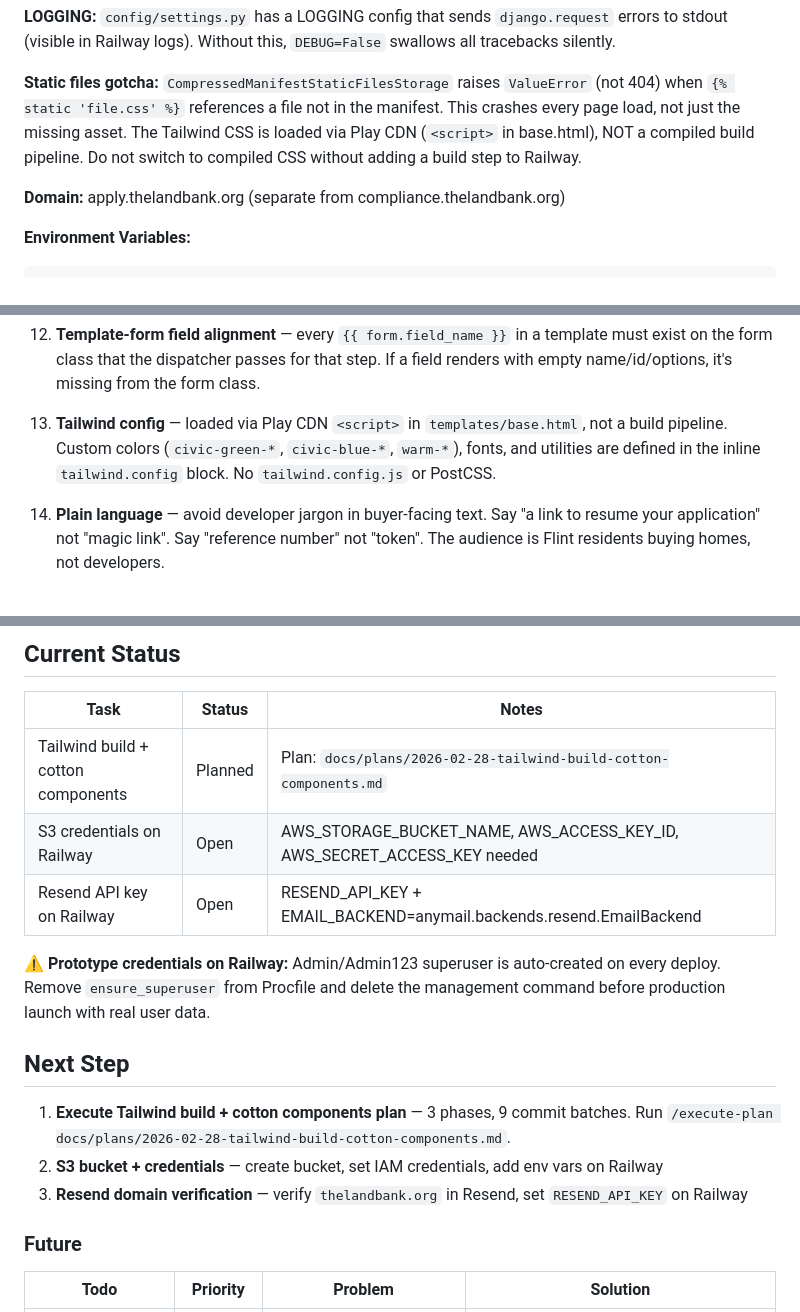
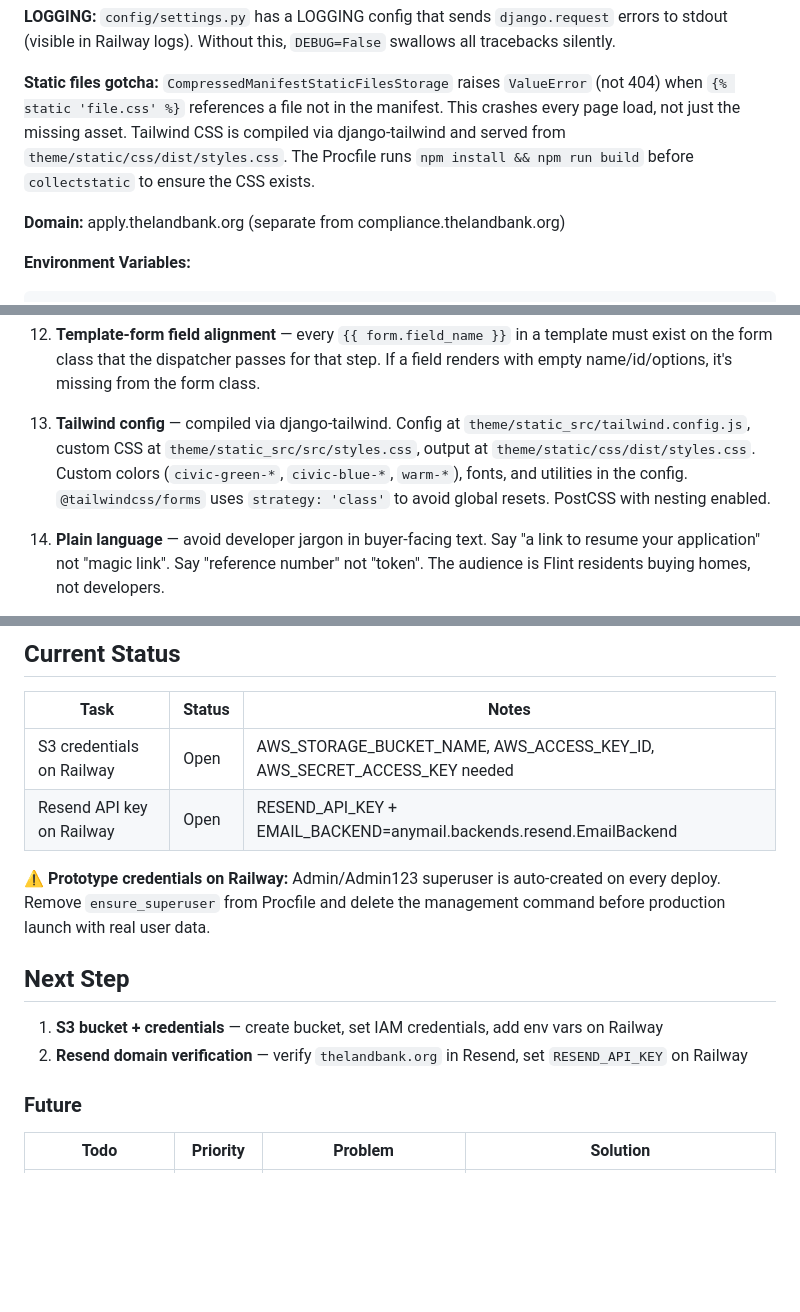
Before and after one commit to Travis-Gilbert/apply.thelandbank.org, a Markdown page: CLAUDE.md, 3 parts joined by grey strips. Rendered like a GitHub page; blank space fills up the shorter version.

Commit message:
docs(claude): update stale references — CDN→compiled, unfold→smartbase
- Design System: Tailwind via compiled pipeline, not Play CDN
- Staff Dashboard: django-smartbase-admin, not django-unfold
- Code Pattern #13: compiled config paths, not inline CDN
- Deployment: updated static files gotcha for build pipeline
- Current Status: removed completed Tailwind/Cotton row
- Next Step: S3 + Resend are now items 1-2

```diff
--- a/CLAUDE.md
+++ b/CLAUDE.md
@@ -477,9 +477,9 @@ all tracebacks silently.
 
 **Static files gotcha:** `CompressedManifestStaticFilesStorage` raises `ValueError`
 (not 404) when `{% static 'file.css' %}` references a file not in the manifest.
-This crashes every page load, not just the missing asset. The Tailwind CSS is
-loaded via Play CDN (`<script>` in base.html), NOT a compiled build pipeline.
-Do not switch to compiled CSS without adding a build step to Railway.
+This crashes every page load, not just the missing asset. Tailwind CSS is compiled
+via django-tailwind and served from `theme/static/css/dist/styles.css`. The Procfile
+runs `npm install && npm run build` before `collectstatic` to ensure the CSS exists.
 
 **Domain:** apply.thelandbank.org (separate from compliance.thelandbank.org)
 
@@ -544,9 +544,10 @@ AWS_S3_REGION_NAME
 
 12. **Template-form field alignment** — every `{{ form.field_name }}` in a template must exist on the form class that the dispatcher passes for that step. If a field renders with empty name/id/options, it's missing from the form class.
 
-13. **Tailwind config** — loaded via Play CDN `<script>` in `templates/base.html`, not a build pipeline.
-    Custom colors (`civic-green-*`, `civic-blue-*`, `warm-*`), fonts, and utilities are defined in
-    the inline `tailwind.config` block. No `tailwind.config.js` or PostCSS.
+13. **Tailwind config** — compiled via django-tailwind. Config at `theme/static_src/tailwind.config.js`,
+    custom CSS at `theme/static_src/src/styles.css`, output at `theme/static/css/dist/styles.css`.
+    Custom colors (`civic-green-*`, `civic-blue-*`, `warm-*`), fonts, and utilities in the config.
+    `@tailwindcss/forms` uses `strategy: 'class'` to avoid global resets. PostCSS with nesting enabled.
 
 14. **Plain language** — avoid developer jargon in buyer-facing text. Say "a link to resume your
     application" not "magic link". Say "reference number" not "token". The audience is Flint
@@ -632,7 +633,6 @@ AWS_S3_REGION_NAME
 
 | Task | Status | Notes |
 |------|--------|-------|
-| Tailwind build + cotton components | Planned | Plan: `docs/plans/2026-02-28-tailwind-build-cotton-components.md` |
 | S3 credentials on Railway | Open | AWS_STORAGE_BUCKET_NAME, AWS_ACCESS_KEY_ID, AWS_SECRET_ACCESS_KEY needed |
 | Resend API key on Railway | Open | RESEND_API_KEY + EMAIL_BACKEND=anymail.backends.resend.EmailBackend |
 
@@ -642,9 +642,8 @@ command before production launch with real user data.
 
 ## Next Step
 
-1. **Execute Tailwind build + cotton components plan** — 3 phases, 9 commit batches. Run `/execute-plan docs/plans/2026-02-28-tailwind-build-cotton-components.md`.
-2. **S3 bucket + credentials** — create bucket, set IAM credentials, add env vars on Railway
-3. **Resend domain verification** — verify `thelandbank.org` in Resend, set `RESEND_API_KEY` on Railway
+1. **S3 bucket + credentials** — create bucket, set IAM credentials, add env vars on Railway
+2. **Resend domain verification** — verify `thelandbank.org` in Resend, set `RESEND_API_KEY` on Railway
 
 ### Future
 
```
Also changed, not shown: other parts of CLAUDE.md (+5 -5 lines).
